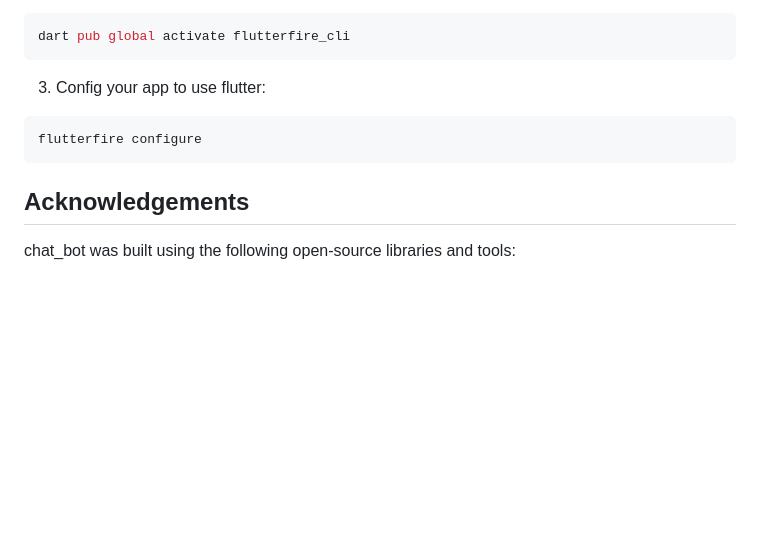
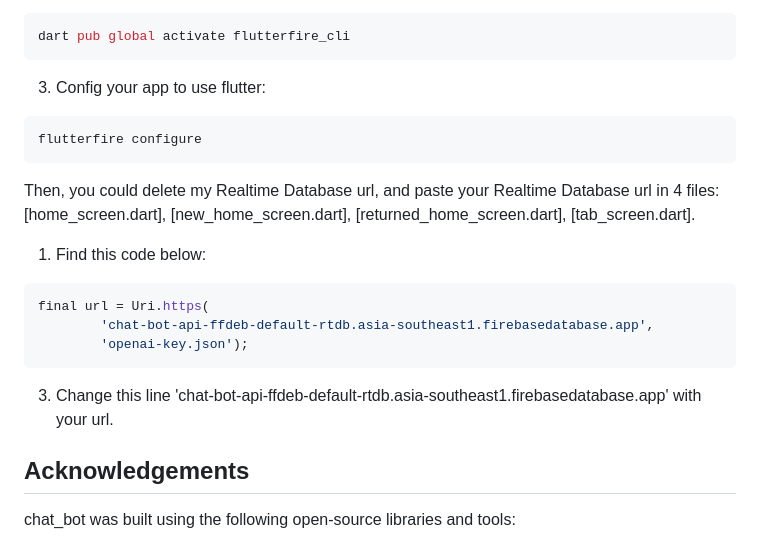
Before and after one commit to SpiderMan-XiaoDo/chat_bot, a Markdown page: README.md, the part around the change. Rendered like a GitHub page; blank space fills up the shorter version.

`````diff
--- a/README.md
+++ b/README.md
@@ -69,6 +69,16 @@ dart pub global activate flutterfire_cli
 ```bash
 flutterfire configure
 ````
+Then, you could delete my Realtime Database url, and paste your Realtime Database url in 4 files: [home_screen.dart], [new_home_screen.dart], [returned_home_screen.dart], [tab_screen.dart].
+  1. Find this code below:
+````bash
+final url = Uri.https(
+        'chat-bot-api-ffdeb-default-rtdb.asia-southeast1.firebasedatabase.app',
+        'openai-key.json');
+````
+
+
+  3. Change this line  'chat-bot-api-ffdeb-default-rtdb.asia-southeast1.firebasedatabase.app' with your url.
 ## Acknowledgements
 
 chat_bot was built using the following open-source libraries and tools:
`````
